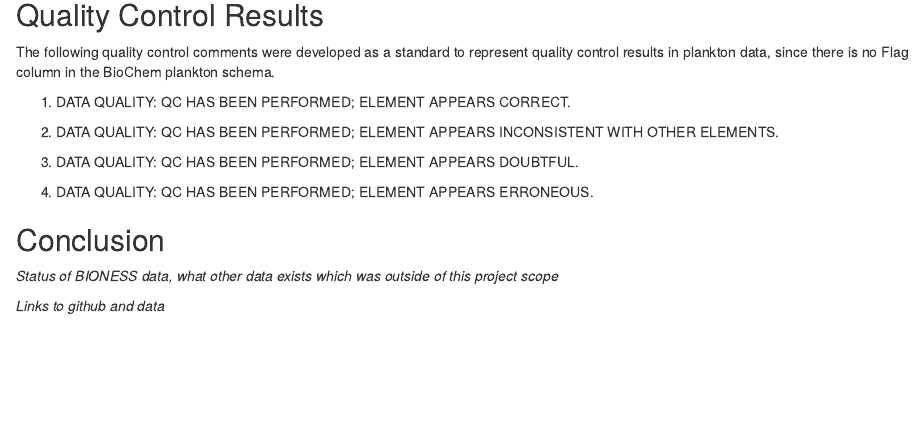
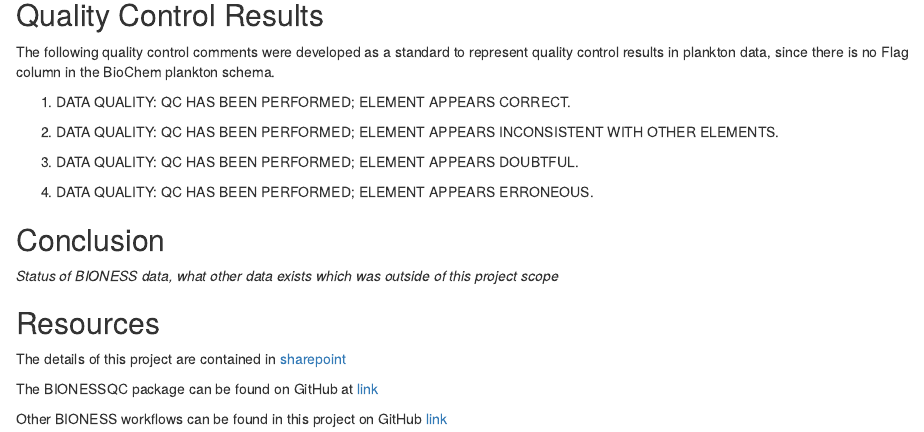
Before and after one commit to EOGrady21/BIONESS_rescue, an R Markdown document (BioNess Archival Report.Rmd): the page in a window 1100 px wide, from 3570 px down. The pictures show the output file BioNess Archival Report.nb.html that the author committed with the source, opened offline.

Commit message:
update reports with links

```diff
--- a/BioNess Archival Report.Rmd
+++ b/BioNess Archival Report.Rmd
@@ -240,4 +240,11 @@ BioChem plankton schema.
 *Status of BIONESS data, what other data exists which was outside of this project scope*
 
 
-*Links to github and data*
+## Resources
+
+The details of this project are contained in
+[sharepoint](https://086gc.sharepoint.com/:u:/r/sites/SciencePlanningAdviceandDataSPAD/SitePages/BioChem-Reports.aspx?csf=1&web=1&e=PrhPeO)
+
+The BIONESSQC package can be found on GitHub at [link](https://github.com/EOGrady21/BIONESSQC)
+
+Other BIONESS workflows can be found in this project on GitHub [link](https://github.com/EOGrady21/BIONESS_rescue)
```
Also changed, not shown: README.Rmd (+1 -1 lines), BioNess Archival Report.nb.html, README.md.
